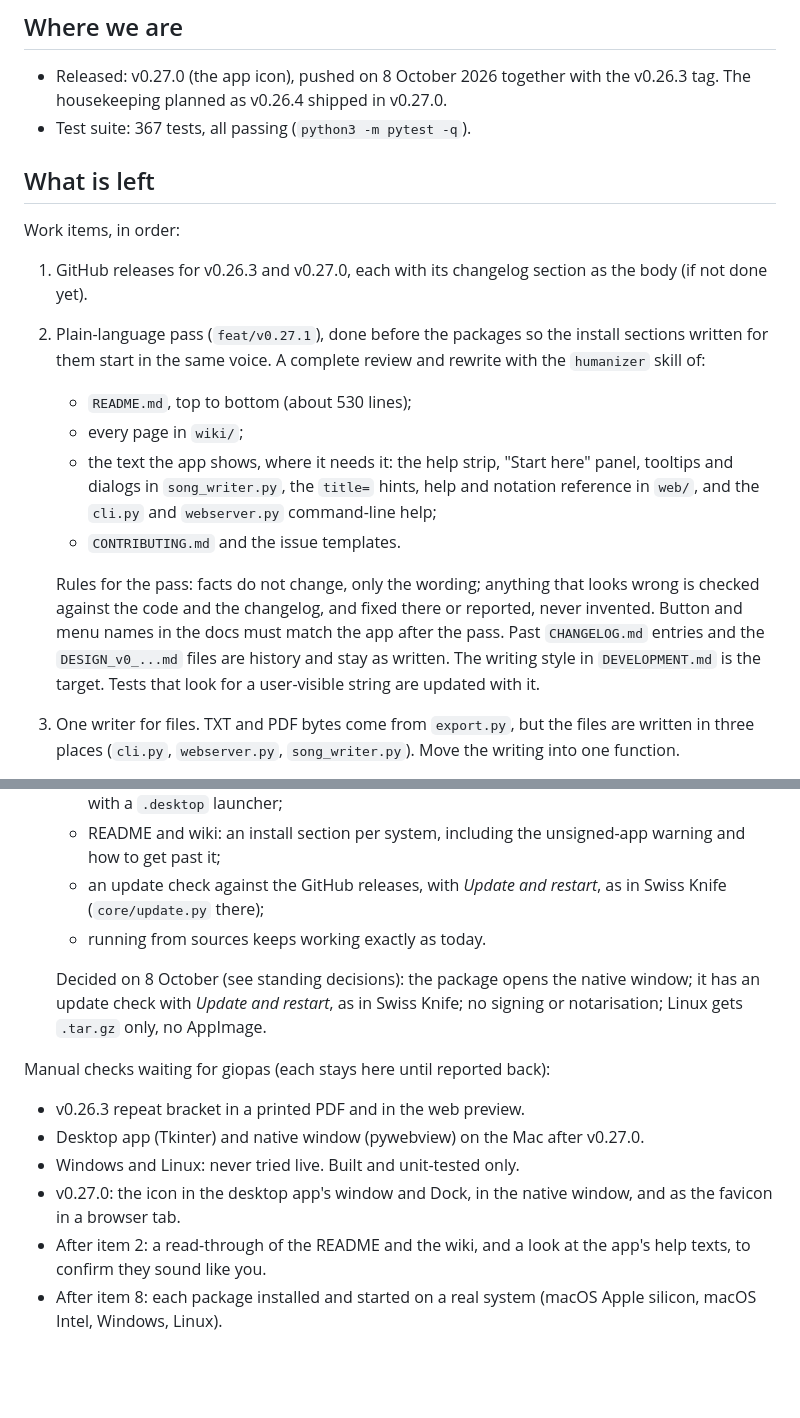
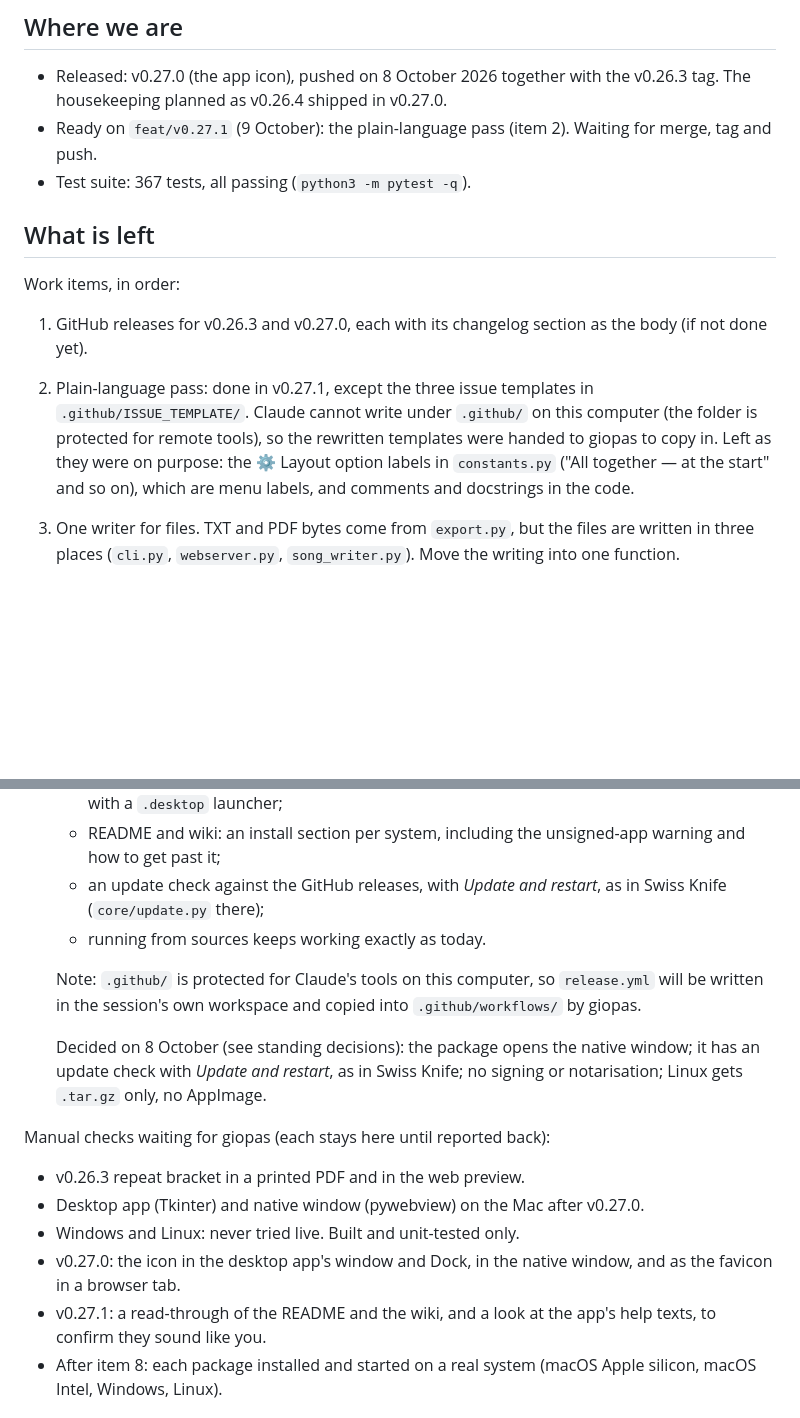
Before and after one commit to giopas/song-notation-tool, a Markdown page: WORKPLAN.md, 2 parts joined by grey strips. GitHub-like rendering; blank space fills up the shorter version.

Commit message:
docs: work plan after the plain-language pass
Co-Authored-By: Claude Opus 5.5 <noreply@anthropic.com>
Claude-Session: https://claude.ai/code/session_017G4VR1Ci7guHZT6qggkUaw

```diff
--- a/WORKPLAN.md
+++ b/WORKPLAN.md
@@ -10,6 +10,8 @@ the Claude project as `claude/WORKPLAN.md`.
 - Released: v0.27.0 (the app icon), pushed on 8 October 2026 together
   with the v0.26.3 tag. The housekeeping planned as v0.26.4 shipped in
   v0.27.0.
+- Ready on `feat/v0.27.1` (9 October): the plain-language pass (item 2).
+  Waiting for merge, tag and push.
 - Test suite: 367 tests, all passing (`python3 -m pytest -q`).
 
 ## What is left
@@ -18,24 +20,13 @@ Work items, in order:
 
 1. GitHub releases for v0.26.3 and v0.27.0, each with its changelog
    section as the body (if not done yet).
-2. Plain-language pass (`feat/v0.27.1`), done before the packages so the
-   install sections written for them start in the same voice. A complete
-   review and rewrite with the `humanizer` skill of:
-   - `README.md`, top to bottom (about 530 lines);
-   - every page in `wiki/`;
-   - the text the app shows, where it needs it: the help strip, "Start
-     here" panel, tooltips and dialogs in `song_writer.py`, the `title=`
-     hints, help and notation reference in `web/`, and the `cli.py` and
-     `webserver.py` command-line help;
-   - `CONTRIBUTING.md` and the issue templates.
-
-   Rules for the pass: facts do not change, only the wording; anything
-   that looks wrong is checked against the code and the changelog, and
-   fixed there or reported, never invented. Button and menu names in the
-   docs must match the app after the pass. Past `CHANGELOG.md` entries
-   and the `DESIGN_v0_...md` files are history and stay as written. The
-   writing style in `DEVELOPMENT.md` is the target. Tests that look for a
-   user-visible string are updated with it.
+2. Plain-language pass: done in v0.27.1, except the three issue
+   templates in `.github/ISSUE_TEMPLATE/`. Claude cannot write under
+   `.github/` on this computer (the folder is protected for remote
+   tools), so the rewritten templates were handed to giopas to copy in.
+   Left as they were on purpose: the ⚙ Layout option labels in
+   `constants.py` ("All together — at the start" and so on), which are
+   menu labels, and comments and docstrings in the code.
 3. One writer for files. TXT and PDF bytes come from `export.py`, but the
    files are written in three places (`cli.py`, `webserver.py`,
    `song_writer.py`). Move the writing into one function.
@@ -69,6 +60,10 @@ Work items, in order:
      restart*, as in Swiss Knife (`core/update.py` there);
    - running from sources keeps working exactly as today.
 
+   Note: `.github/` is protected for Claude's tools on this computer, so
+   `release.yml` will be written in the session's own workspace and
+   copied into `.github/workflows/` by giopas.
+
    Decided on 8 October (see standing decisions): the package opens the
    native window; it has an update check with *Update and restart*, as
    in Swiss Knife; no signing or notarisation; Linux gets `.tar.gz`
@@ -82,7 +77,7 @@ Manual checks waiting for giopas (each stays here until reported back):
 - Windows and Linux: never tried live. Built and unit-tested only.
 - v0.27.0: the icon in the desktop app's window and Dock, in the native
   window, and as the favicon in a browser tab.
-- After item 2: a read-through of the README and the wiki, and a look at
+- v0.27.1: a read-through of the README and the wiki, and a look at
   the app's help texts, to confirm they sound like you.
 - After item 8: each package installed and started on a real system
   (macOS Apple silicon, macOS Intel, Windows, Linux).
```
